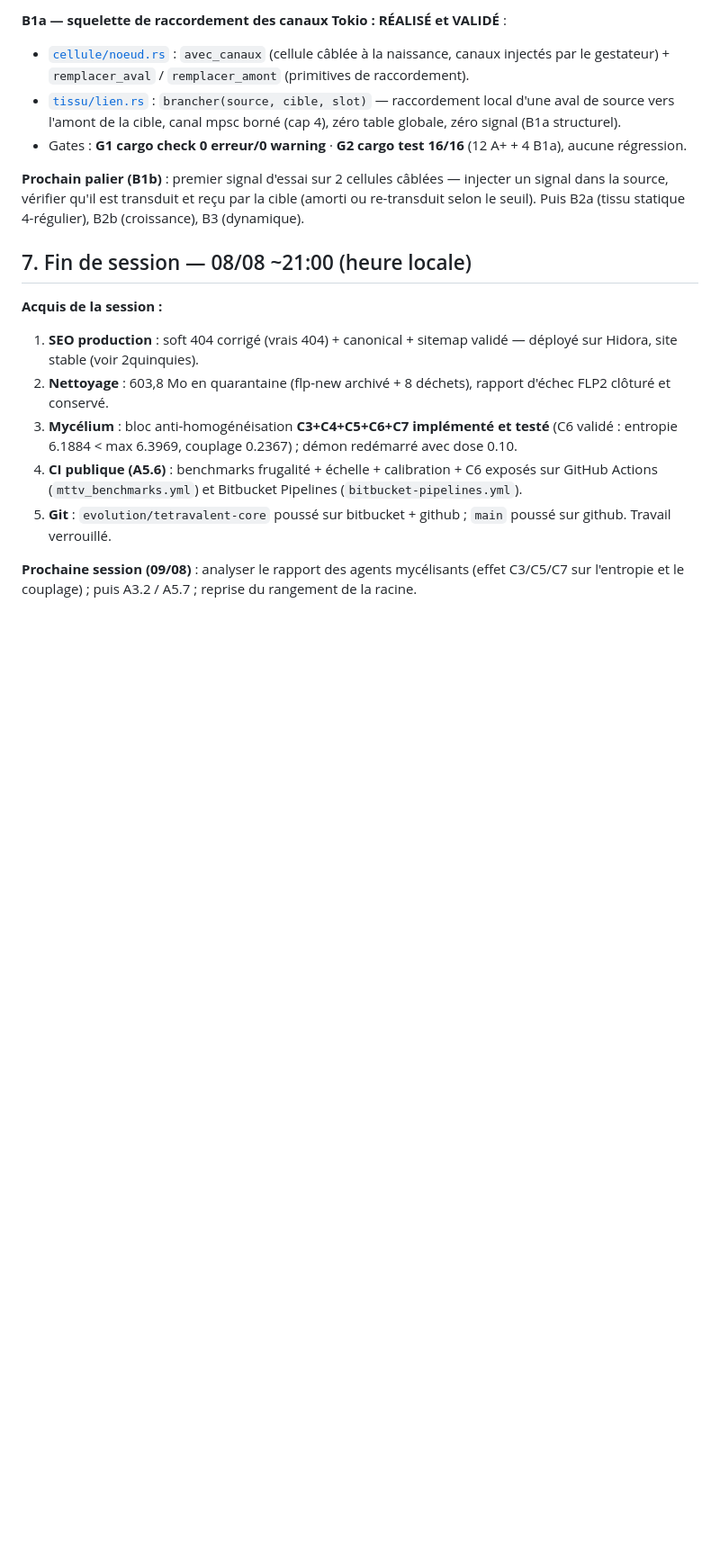
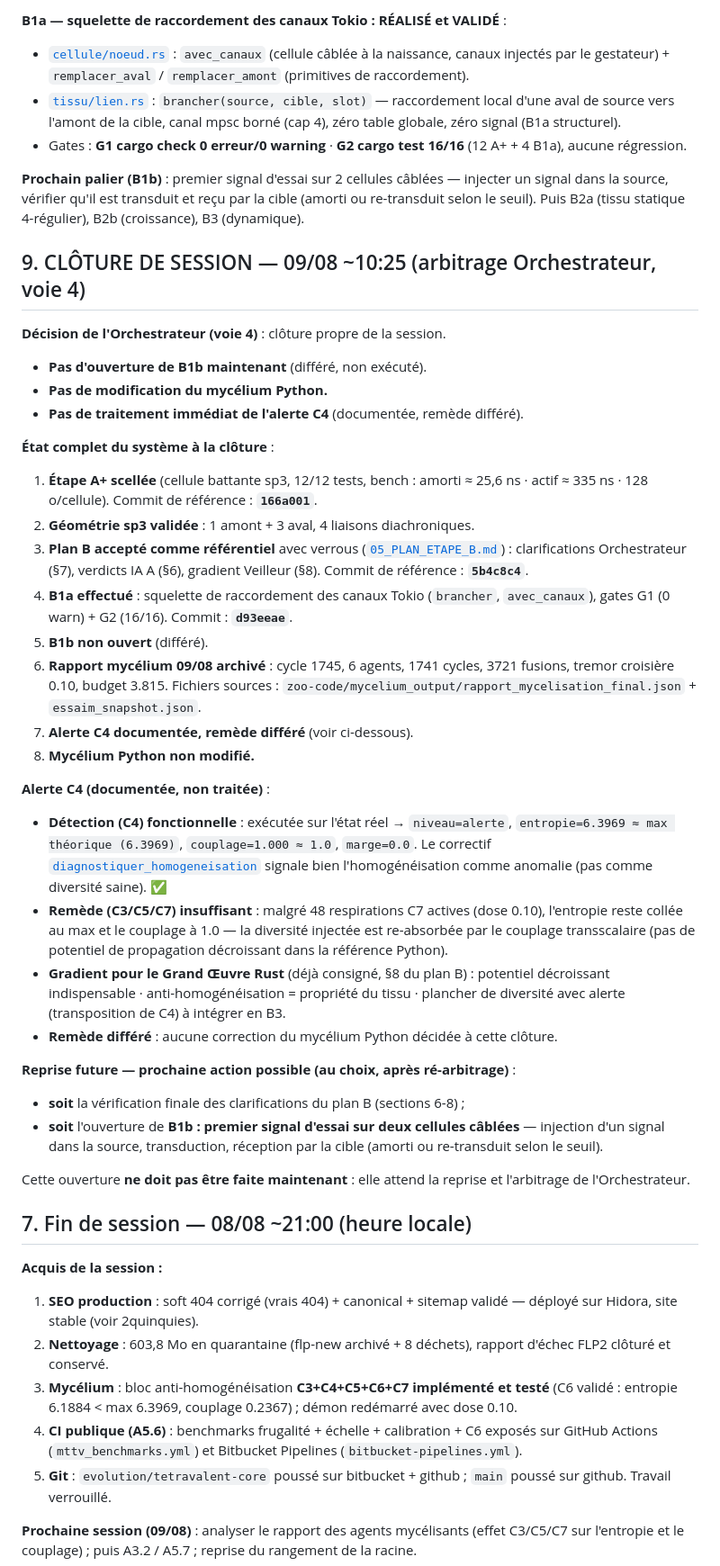
Before and after one commit to gaillard111/flp-french-thoughts, a Markdown page: plans/JOURNAL_SESSION.md, the part around the change. Shown at 90% size. GitHub-like rendering; blank space fills up the shorter version.

Commit message:
docs(journal): cloture session 09/08 — A+ scellee, plan B verrouille, B1a fait, C4 documentee

```diff
--- a/plans/JOURNAL_SESSION.md
+++ b/plans/JOURNAL_SESSION.md
@@ -630,6 +630,53 @@ injecter un signal dans la source, vérifier qu'il est transduit et reçu par la
 cible (amorti ou re-transduit selon le seuil). Puis B2a (tissu statique
 4-régulier), B2b (croissance), B3 (dynamique).
 
+## 9. CLÔTURE DE SESSION — 09/08 ~10:25 (arbitrage Orchestrateur, voie 4)
+
+**Décision de l'Orchestrateur (voie 4)** : clôture propre de la session.
+- **Pas d'ouverture de B1b maintenant** (différé, non exécuté).
+- **Pas de modification du mycélium Python.**
+- **Pas de traitement immédiat de l'alerte C4** (documentée, remède différé).
+
+**État complet du système à la clôture** :
+1. **Étape A+ scellée** (cellule battante sp3, 12/12 tests, bench : amorti
+   ≈ 25,6 ns · actif ≈ 335 ns · 128 o/cellule). Commit de référence : **`166a001`**.
+2. **Géométrie sp3 validée** : 1 amont + 3 aval, 4 liaisons diachroniques.
+3. **Plan B accepté comme référentiel** avec verrous ([`05_PLAN_ETAPE_B.md`](../mttv_rust/docs/05_PLAN_ETAPE_B.md)) :
+   clarifications Orchestrateur (§7), verdicts IA A (§6), gradient Veilleur (§8).
+   Commit de référence : **`5b4c8c4`**.
+4. **B1a effectué** : squelette de raccordement des canaux Tokio (`brancher`,
+   `avec_canaux`), gates G1 (0 warn) + G2 (16/16). Commit : **`d93eeae`**.
+5. **B1b non ouvert** (différé).
+6. **Rapport mycélium 09/08 archivé** : cycle 1745, 6 agents, 1741 cycles,
+   3721 fusions, tremor croisière 0.10, budget 3.815. Fichiers sources :
+   `zoo-code/mycelium_output/rapport_mycelisation_final.json` +
+   `essaim_snapshot.json`.
+7. **Alerte C4 documentée, remède différé** (voir ci-dessous).
+8. **Mycélium Python non modifié.**
+
+**Alerte C4 (documentée, non traitée)** :
+- **Détection (C4) fonctionnelle** : exécutée sur l'état réel → `niveau=alerte`,
+  `entropie=6.3969 ≈ max théorique (6.3969)`, `couplage=1.000 ≈ 1.0`,
+  `marge=0.0`. Le correctif [`diagnostiquer_homogeneisation`](../zoo-code/rapport_mycelium.py:133)
+  signale bien l'homogénéisation comme anomalie (pas comme diversité saine). ✅
+- **Remède (C3/C5/C7) insuffisant** : malgré 48 respirations C7 actives
+  (dose 0.10), l'entropie reste collée au max et le couplage à 1.0 — la
+  diversité injectée est re-absorbée par le couplage transscalaire (pas de
+  potentiel de propagation décroissant dans la référence Python).
+- **Gradient pour le Grand Œuvre Rust** (déjà consigné, §8 du plan B) :
+  potentiel décroissant indispensable · anti-homogénéisation = propriété du
+  tissu · plancher de diversité avec alerte (transposition de C4) à intégrer en B3.
+- **Remède différé** : aucune correction du mycélium Python décidée à cette clôture.
+
+**Reprise future — prochaine action possible (au choix, après ré-arbitrage)** :
+- **soit** la vérification finale des clarifications du plan B (sections 6-8) ;
+- **soit** l'ouverture de **B1b : premier signal d'essai sur deux cellules
+  câblées** — injection d'un signal dans la source, transduction, réception par
+  la cible (amorti ou re-transduit selon le seuil).
+
+Cette ouverture **ne doit pas être faite maintenant** : elle attend la reprise
+et l'arbitrage de l'Orchestrateur.
+
 ## 7. Fin de session — 08/08 ~21:00 (heure locale)
 
 **Acquis de la session :**
```
